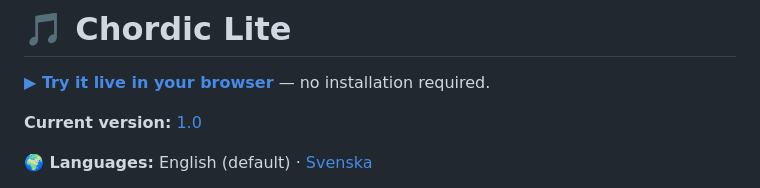
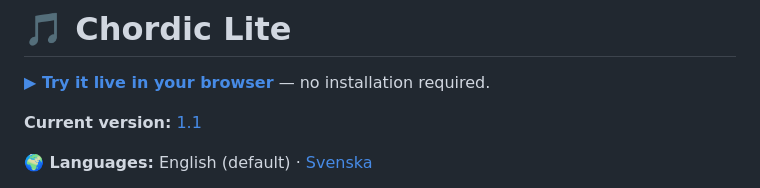
Before and after one commit to Zebaztian2525/chordic-lite, a Markdown page: README.md, the part around the change. GitHub-like rendering.

Commit message:
Update current version to 1.1 in README

```diff
--- a/README.md
+++ b/README.md
@@ -2,7 +2,7 @@
 
 **[▶ Try it live in your browser](https://zebaztian2525.github.io/chordic-lite/)** — no installation required.
 
-**Current version:** [1.0](https://github.com/zebaztian2525/chordic-lite/releases/tag/v1.0)
+**Current version:** [1.1](https://github.com/zebaztian2525/chordic-lite/releases/tag/v1.1)
 
 **🌍 Languages:** English (default) · [Svenska](https://zebaztian2525.github.io/chordic-lite/index-sv.html)
 
```
